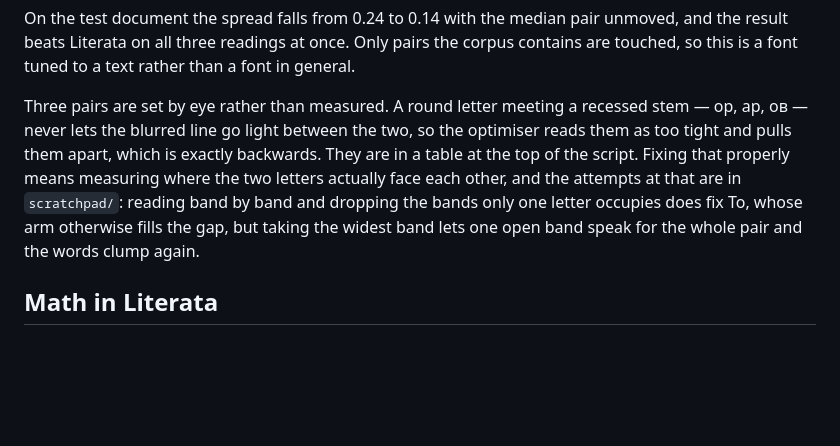
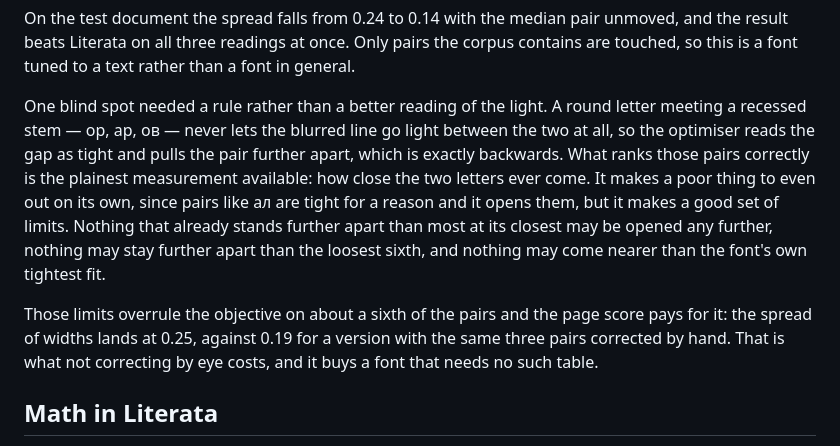
Before and after one commit to alexander-pecheny/fonts-fixing, a Markdown page: README.md, the part around the change. Rendered like a GitHub page; blank space fills up the shorter version.

Commit message:
README: describe the limits that replaced the hand table
Co-Authored-By: Claude Opus 5 (1M context) <noreply@anthropic.com>

```diff
--- a/README.md
+++ b/README.md
@@ -100,14 +100,20 @@ On the test document the spread falls from 0.24 to 0.14 with the median pair unm
 and the result beats Literata on all three readings at once. Only pairs the corpus
 contains are touched, so this is a font tuned to a text rather than a font in general.
 
-Three pairs are set by eye rather than measured. A round letter meeting a recessed
-stem — ор, ар, ов — never lets the blurred line go light between the two, so the
-optimiser reads them as too tight and pulls them apart, which is exactly backwards.
-They are in a table at the top of the script. Fixing that properly means measuring
-where the two letters actually face each other, and the attempts at that are in
-`scratchpad/`: reading band by band and dropping the bands only one letter occupies
-does fix To, whose arm otherwise fills the gap, but taking the widest band lets one
-open band speak for the whole pair and the words clump again.
+One blind spot needed a rule rather than a better reading of the light. A round
+letter meeting a recessed stem — ор, ар, ов — never lets the blurred line go light
+between the two at all, so the optimiser reads the gap as tight and pulls the pair
+further apart, which is exactly backwards. What ranks those pairs correctly is the
+plainest measurement available: how close the two letters ever come. It makes a poor
+thing to even out on its own, since pairs like ал are tight for a reason and it opens
+them, but it makes a good set of limits. Nothing that already stands further apart
+than most at its closest may be opened any further, nothing may stay further apart
+than the loosest sixth, and nothing may come nearer than the font's own tightest fit.
+
+Those limits overrule the objective on about a sixth of the pairs and the page score
+pays for it: the spread of widths lands at 0.25, against 0.19 for a version with the
+same three pairs corrected by hand. That is what not correcting by eye costs, and it
+buys a font that needs no such table.
 
 ## Math in Literata
 
```
